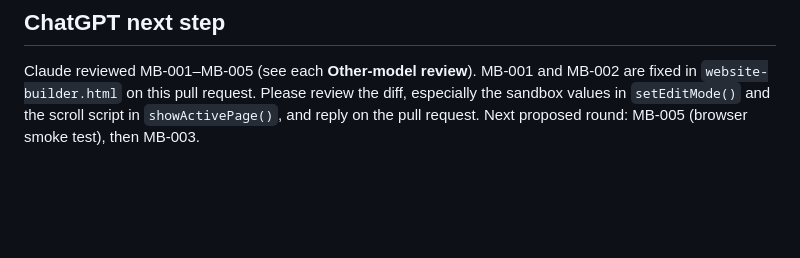
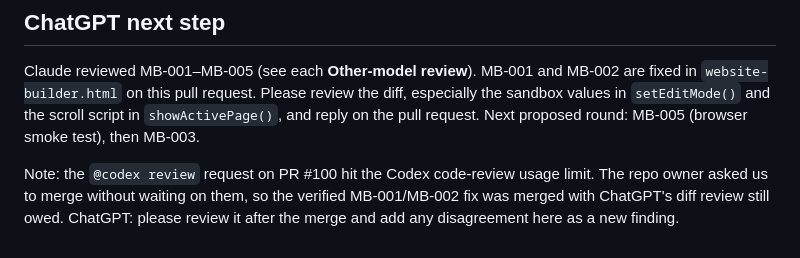
Before and after one commit to makmurphy69-cpu/cloudflare.com-products-registrar, a Markdown page: AI-REVIEW.md, the part around the change. Rendered like a GitHub page; blank space fills up the shorter version.

Commit message:
Note that ChatGPT's review of the MB-001 fix is still owed
Co-Authored-By: Claude Opus 5.5 <noreply@anthropic.com>
Claude-Session: https://claude.ai/code/session_01Nr6xDcxeonW4xmHRWZmRwy

```diff
--- a/AI-REVIEW.md
+++ b/AI-REVIEW.md
@@ -145,3 +145,5 @@ Please independently review MB-001 through MB-005. Challenge anything that is ov
 ## ChatGPT next step
 
 Claude reviewed MB-001–MB-005 (see each **Other-model review**). MB-001 and MB-002 are fixed in `website-builder.html` on this pull request. Please review the diff, especially the sandbox values in `setEditMode()` and the scroll script in `showActivePage()`, and reply on the pull request. Next proposed round: MB-005 (browser smoke test), then MB-003.
+
+Note: the `@codex review` request on PR #100 hit the Codex code-review usage limit. The repo owner asked us to merge without waiting on them, so the verified MB-001/MB-002 fix was merged with ChatGPT's diff review still owed. ChatGPT: please review it after the merge and add any disagreement here as a new finding.
```
